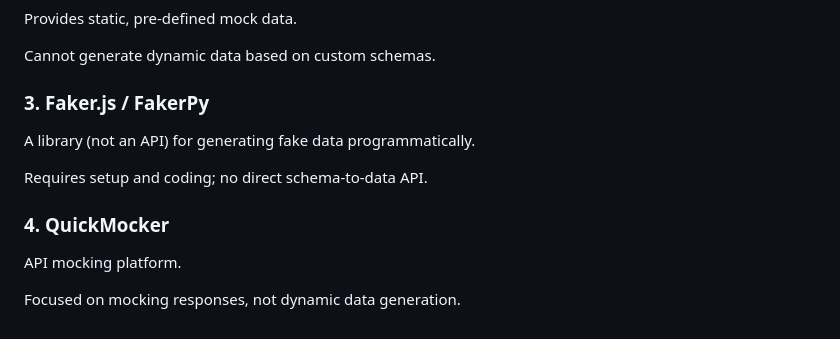
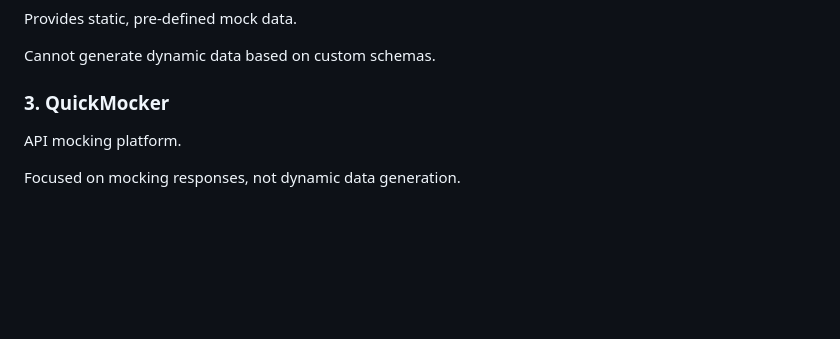
Before and after one commit to Hunter87ff/flapi, a Markdown page: README.md, the part around the change. Drawn GitHub-style; blank space fills up the shorter version.

```diff
--- a/README.md
+++ b/README.md
@@ -151,15 +151,7 @@ Cannot generate dynamic data based on custom schemas.
 
 
 
-### 3. Faker.js / FakerPy
-
-A library (not an API) for generating fake data programmatically.
-
-Requires setup and coding; no direct schema-to-data API.
-
-
-
-### 4. QuickMocker
+### 3. QuickMocker
 
 API mocking platform.
 
```
